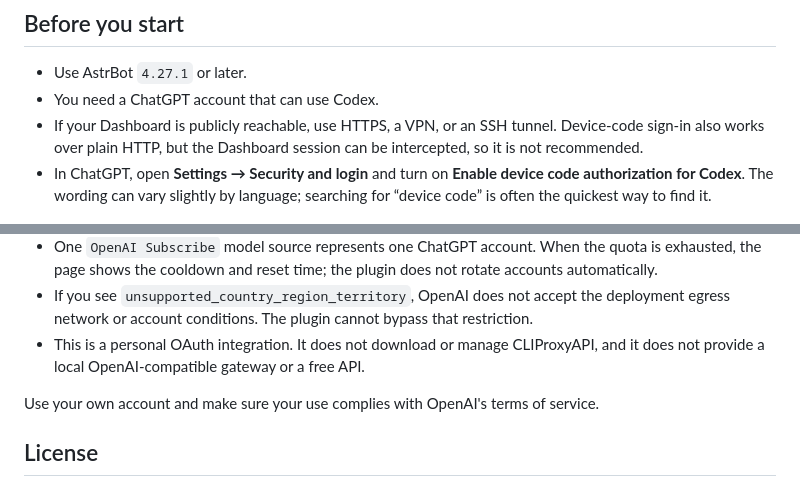
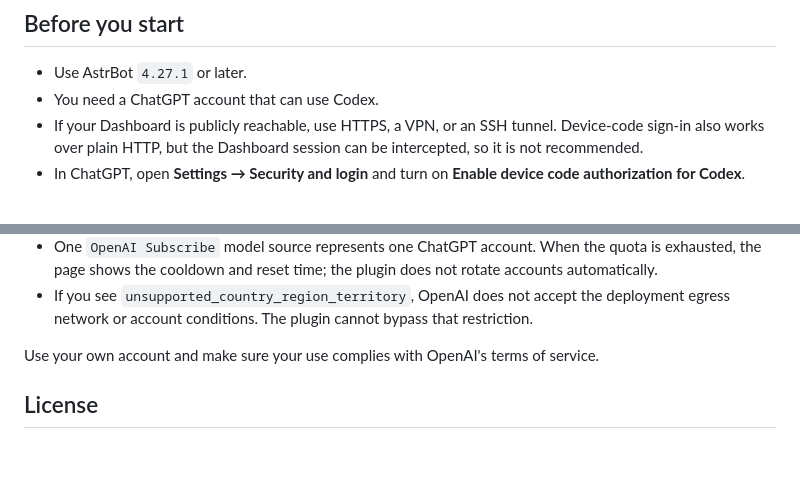
Before and after one commit to wcqqq1214/astrbot_plugin_openai_oauth, a Markdown page: README_en.md, 2 parts joined by grey strips. Rendered like a GitHub page; blank space fills up the shorter version.

```diff
--- a/README_en.md
+++ b/README_en.md
@@ -30,8 +30,7 @@ account, not your prepaid OpenAI API balance.
   Device-code sign-in also works over plain HTTP, but the Dashboard session can
   be intercepted, so it is not recommended.
 - In ChatGPT, open **Settings → Security and login** and turn on
-  **Enable device code authorization for Codex**. The wording can vary slightly
-  by language; searching for “device code” is often the quickest way to find it.
+  **Enable device code authorization for Codex**.
 
 ![Enable Codex device-code authorization in ChatGPT settings](docs/images/enable-device-code-auth-codex.png)
 
@@ -147,9 +146,6 @@ default. It does not change other sessions or the model's global configuration.
 - If you see `unsupported_country_region_territory`, OpenAI does not accept the
   deployment egress network or account conditions. The plugin cannot bypass
   that restriction.
-- This is a personal OAuth integration. It does not download or manage
-  CLIProxyAPI, and it does not provide a local OpenAI-compatible gateway or a
-  free API.
 
 Use your own account and make sure your use complies with OpenAI's terms of
 service.
```
Also changed, not shown: README.md (+5 -7 lines), docs/images/enable-device-code-auth-codex-zh.png (added).
